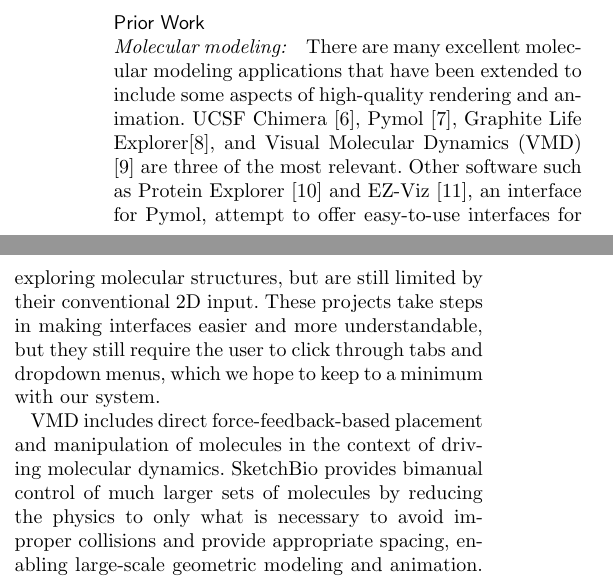
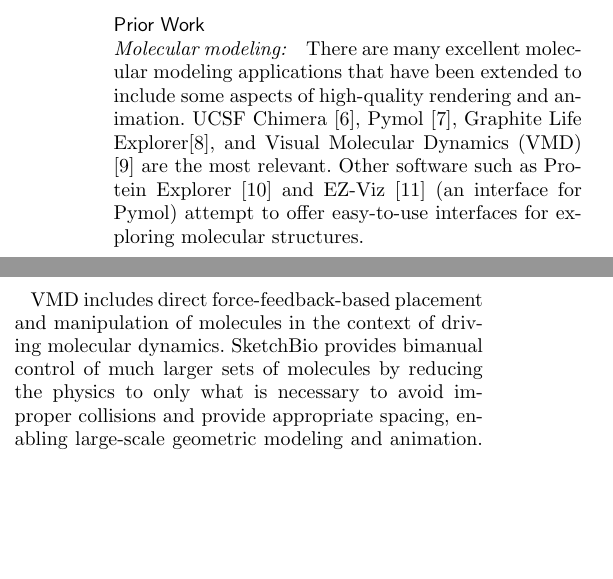
Before and after one commit to CISMM/sketchbio, a LaTeX document (paper_tex_source/BioVis_BMC_template/bmc_article_sketchbio.tex): two parts of the columns of page 3 of 14, joined at a grey line, cut so that both start at the same text, the shorter picture padded with empty space. Compiled offline with pdfLaTeX.

Commit message:
Wordsmithing on prior work.

```diff
--- a/paper_tex_source/BioVis_BMC_template/bmc_article_sketchbio.tex
+++ b/paper_tex_source/BioVis_BMC_template/bmc_article_sketchbio.tex
@@ -303,9 +303,8 @@
 \subsection*{Prior Work}
 \paragraph*{Molecular modeling:}
 There are many excellent molecular modeling applications that have been extended to include some aspects of high-quality rendering and animation.
-UCSF Chimera \cite{pettersen2004ucsf}, Pymol \cite{pymol2013}, Graphite Life Explorer\cite{hornus2013easy}, and Visual Molecular Dynamics (VMD) \cite{humphrey1996} are three of the most relevant.
-Other software such as Protein Explorer \cite{martz2002protein} and EZ-Viz \cite{grell2006ez}, an interface for Pymol, attempt to offer easy-to-use interfaces for exploring molecular structures, but are still limited by their conventional 2D input.
-These projects take steps in making interfaces easier and more understandable, but they still require the user to click through tabs and dropdown menus, which we hope to keep to a minimum with our system.
+UCSF Chimera \cite{pettersen2004ucsf}, Pymol \cite{pymol2013}, Graphite Life Explorer\cite{hornus2013easy}, and Visual Molecular Dynamics (VMD) \cite{humphrey1996} are the most relevant.
+Other software such as Protein Explorer \cite{martz2002protein} and EZ-Viz \cite{grell2006ez} (an interface for Pymol) attempt to offer easy-to-use interfaces for exploring molecular structures.
 
 VMD includes direct force-feedback-based placement and manipulation of molecules in the context of driving molecular dynamics.  SketchBio provides bimanual control of much larger sets of molecules by reducing the physics to only what is necessary to avoid improper collisions and provide appropriate spacing, enabling large-scale geometric modeling and animation.
 GraphiteLifeExplorer includes the ability to position and twist segments of DNA and interpolate the sections between them (its DNA modeling tools go beyond what is available in SketchBio), but does not yet perform collision detection between molecules, the ability to support animation, or the ability to maintain specified distances between objects needed by our collaborators.
```
